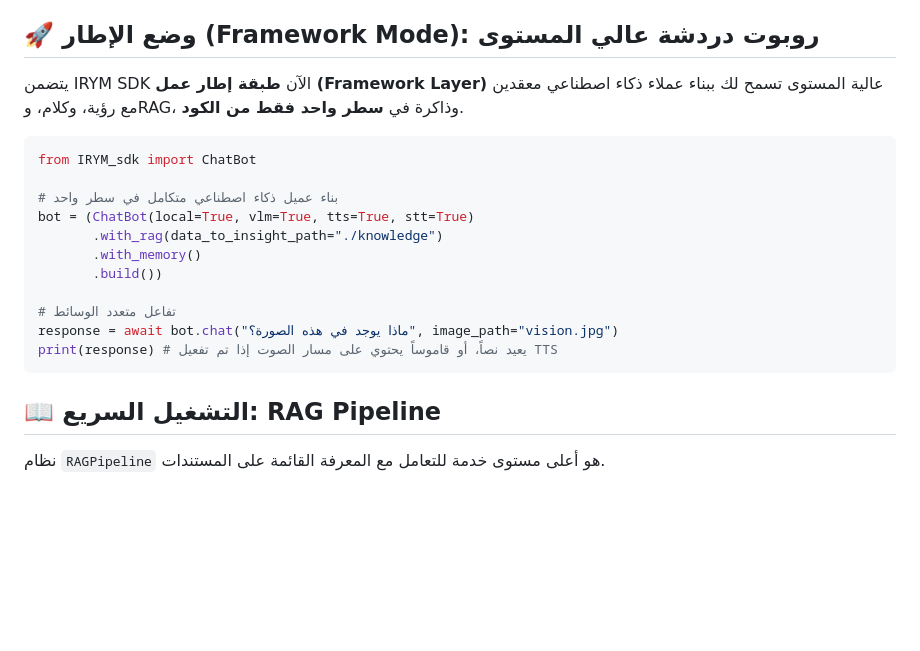
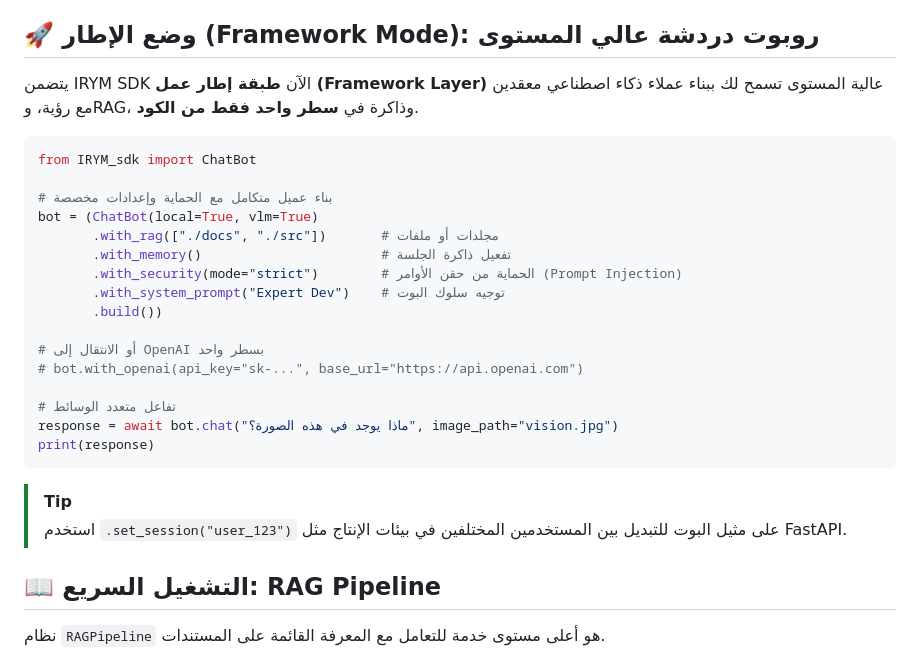
Before and after one commit to blackeagle686/IRYM_sdk, a Markdown page: README.ar.md, the part around the change. Drawn GitHub-style; blank space fills up the shorter version.

Commit message:
udpate README

````diff
--- a/README.ar.md
+++ b/README.ar.md
@@ -126,21 +126,28 @@ pip install .
 
 ## 🚀 وضع الإطار (Framework Mode): روبوت دردشة عالي المستوى
 
-يتضمن IRYM SDK الآن **طبقة إطار عمل (Framework Layer)** عالية المستوى تسمح لك ببناء عملاء ذكاء اصطناعي معقدين مع رؤية، وكلام، وRAG، وذاكرة في **سطر واحد فقط من الكود**.
+يتضمن IRYM SDK الآن **طبقة إطار عمل (Framework Layer)** عالية المستوى تسمح لك ببناء عملاء ذكاء اصطناعي معقدين مع رؤية، وRAG، وذاكرة في **سطر واحد فقط من الكود**.
 
 ```python
 from IRYM_sdk import ChatBot
 
-# بناء عميل ذكاء اصطناعي متكامل في سطر واحد
-bot = (ChatBot(local=True, vlm=True, tts=True, stt=True)
-       .with_rag(data_to_insight_path="./knowledge")
-       .with_memory()
+# بناء عميل متكامل مع الحماية وإعدادات مخصصة
+bot = (ChatBot(local=True, vlm=True)
+       .with_rag(["./docs", "./src"])       # مجلدات أو ملفات
+       .with_memory()                       # تفعيل ذاكرة الجلسة
+       .with_security(mode="strict")        # الحماية من حقن الأوامر (Prompt Injection)
+       .with_system_prompt("Expert Dev")    # توجيه سلوك البوت
        .build())
+
+# أو الانتقال إلى OpenAI بسطر واحد
+# bot.with_openai(api_key="sk-...", base_url="https://api.openai.com")
 
 # تفاعل متعدد الوسائط
 response = await bot.chat("ماذا يوجد في هذه الصورة؟", image_path="vision.jpg")
-print(response) # يعيد نصاً، أو قاموساً يحتوي على مسار الصوت إذا تم تفعيل TTS
+print(response)
 ```
+> [!TIP]
+> استخدم `.set_session("user_123")` على مثيل البوت للتبديل بين المستخدمين المختلفين في بيئات الإنتاج مثل FastAPI.
 
 ## 📖 التشغيل السريع: RAG Pipeline
 
````
Also changed, not shown: README.md (+12 -5 lines).
